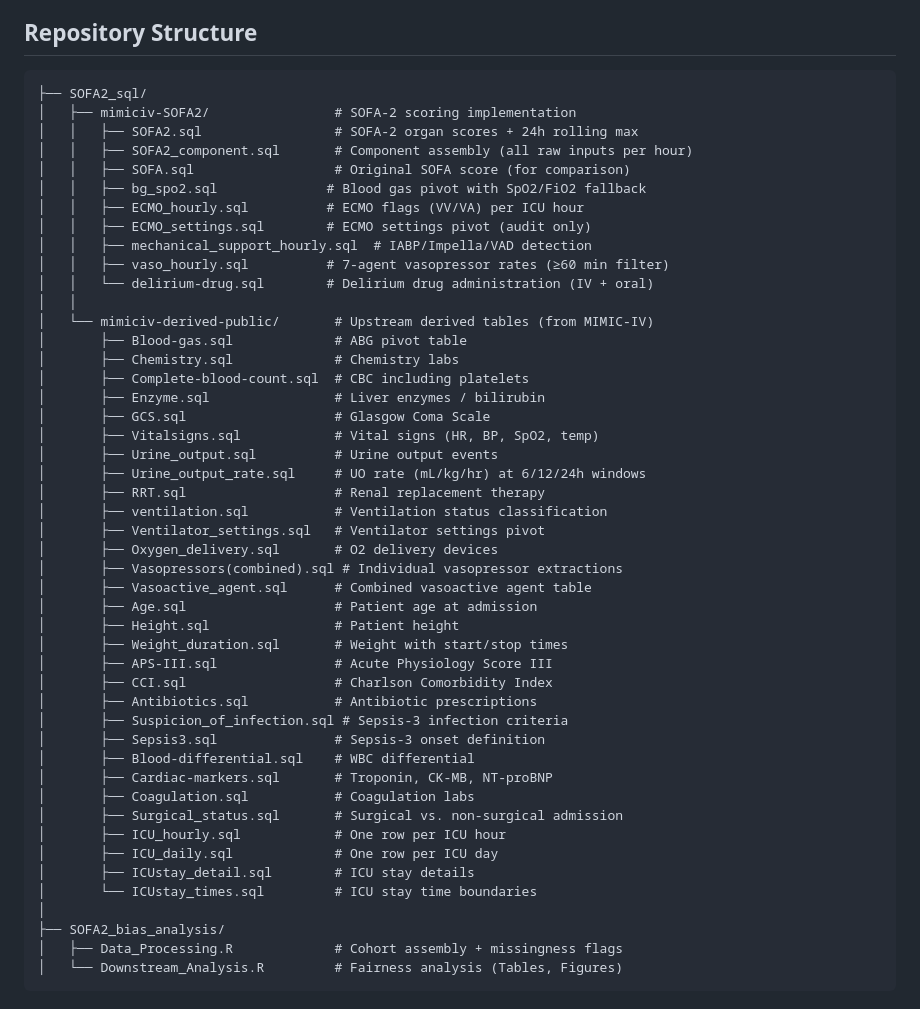
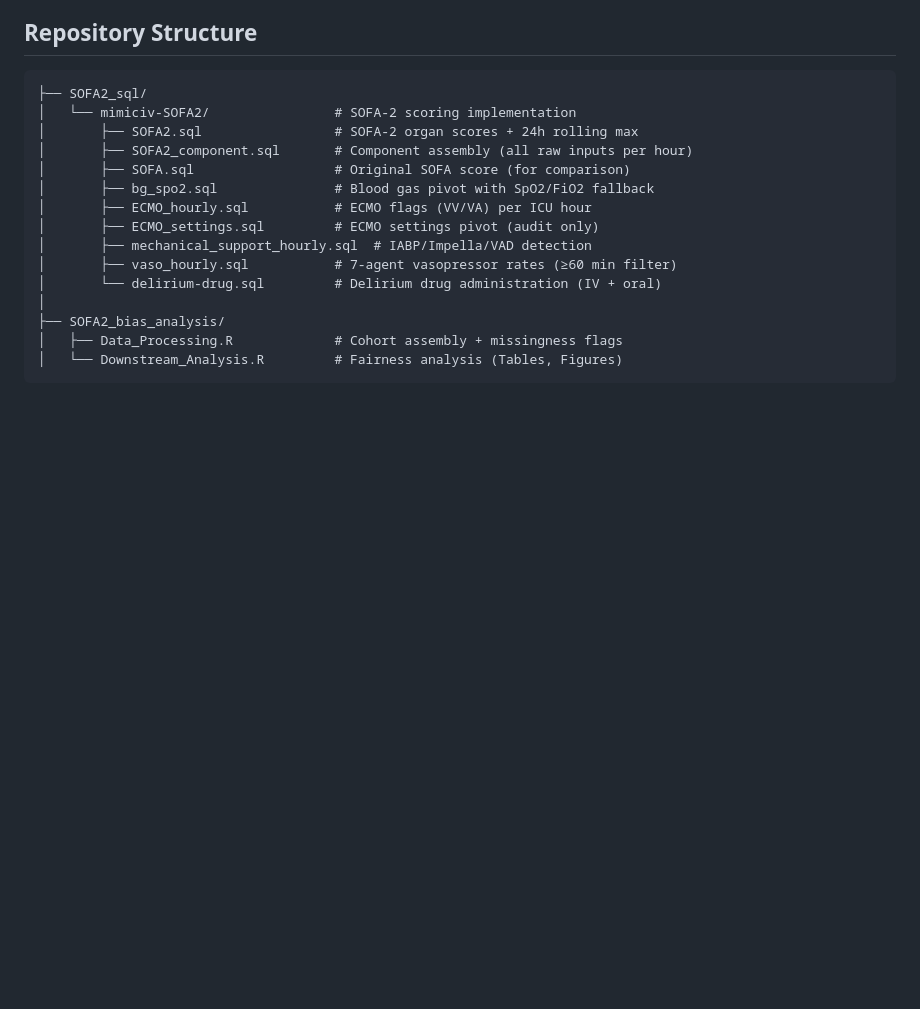
Before and after one commit to SichengH/SOFA2_bias, a Markdown page: README.md, the part around the change. Rendered like a GitHub page; blank space fills up the shorter version.

````diff
--- a/README.md
+++ b/README.md
@@ -10,48 +10,16 @@ The SOFA-2 score was recently validated across >3 million ICU admissions from 9
 
 ```
 ├── SOFA2_sql/
-│   ├── mimiciv-SOFA2/                # SOFA-2 scoring implementation
-│   │   ├── SOFA2.sql                 # SOFA-2 organ scores + 24h rolling max
-│   │   ├── SOFA2_component.sql       # Component assembly (all raw inputs per hour)
-│   │   ├── SOFA.sql                  # Original SOFA score (for comparison)
-│   │   ├── bg_spo2.sql              # Blood gas pivot with SpO2/FiO2 fallback
-│   │   ├── ECMO_hourly.sql          # ECMO flags (VV/VA) per ICU hour
-│   │   ├── ECMO_settings.sql        # ECMO settings pivot (audit only)
-│   │   ├── mechanical_support_hourly.sql  # IABP/Impella/VAD detection
-│   │   ├── vaso_hourly.sql          # 7-agent vasopressor rates (≥60 min filter)
-│   │   └── delirium-drug.sql        # Delirium drug administration (IV + oral)
-│   │
-│   └── mimiciv-derived-public/       # Upstream derived tables (from MIMIC-IV)
-│       ├── Blood-gas.sql             # ABG pivot table
-│       ├── Chemistry.sql             # Chemistry labs
-│       ├── Complete-blood-count.sql  # CBC including platelets
-│       ├── Enzyme.sql                # Liver enzymes / bilirubin
-│       ├── GCS.sql                   # Glasgow Coma Scale
-│       ├── Vitalsigns.sql            # Vital signs (HR, BP, SpO2, temp)
-│       ├── Urine_output.sql          # Urine output events
-│       ├── Urine_output_rate.sql     # UO rate (mL/kg/hr) at 6/12/24h windows
-│       ├── RRT.sql                   # Renal replacement therapy
-│       ├── ventilation.sql           # Ventilation status classification
-│       ├── Ventilator_settings.sql   # Ventilator settings pivot
-│       ├── Oxygen_delivery.sql       # O2 delivery devices
-│       ├── Vasopressors(combined).sql # Individual vasopressor extractions
-│       ├── Vasoactive_agent.sql      # Combined vasoactive agent table
-│       ├── Age.sql                   # Patient age at admission
-│       ├── Height.sql                # Patient height
-│       ├── Weight_duration.sql       # Weight with start/stop times
-│       ├── APS-III.sql               # Acute Physiology Score III
-│       ├── CCI.sql                   # Charlson Comorbidity Index
-│       ├── Antibiotics.sql           # Antibiotic prescriptions
-│       ├── Suspicion_of_infection.sql # Sepsis-3 infection criteria
-│       ├── Sepsis3.sql               # Sepsis-3 onset definition
-│       ├── Blood-differential.sql    # WBC differential
-│       ├── Cardiac-markers.sql       # Troponin, CK-MB, NT-proBNP
-│       ├── Coagulation.sql           # Coagulation labs
-│       ├── Surgical_status.sql       # Surgical vs. non-surgical admission
-│       ├── ICU_hourly.sql            # One row per ICU hour
-│       ├── ICU_daily.sql             # One row per ICU day
-│       ├── ICUstay_detail.sql        # ICU stay details
-│       └── ICUstay_times.sql         # ICU stay time boundaries
+│   └── mimiciv-SOFA2/                # SOFA-2 scoring implementation
+│       ├── SOFA2.sql                 # SOFA-2 organ scores + 24h rolling max
+│       ├── SOFA2_component.sql       # Component assembly (all raw inputs per hour)
+│       ├── SOFA.sql                  # Original SOFA score (for comparison)
+│       ├── bg_spo2.sql               # Blood gas pivot with SpO2/FiO2 fallback
+│       ├── ECMO_hourly.sql           # ECMO flags (VV/VA) per ICU hour
+│       ├── ECMO_settings.sql         # ECMO settings pivot (audit only)
+│       ├── mechanical_support_hourly.sql  # IABP/Impella/VAD detection
+│       ├── vaso_hourly.sql           # 7-agent vasopressor rates (≥60 min filter)
+│       └── delirium-drug.sql         # Delirium drug administration (IV + oral)
 │
 ├── SOFA2_bias_analysis/
 │   ├── Data_Processing.R             # Cohort assembly + missingness flags
````
